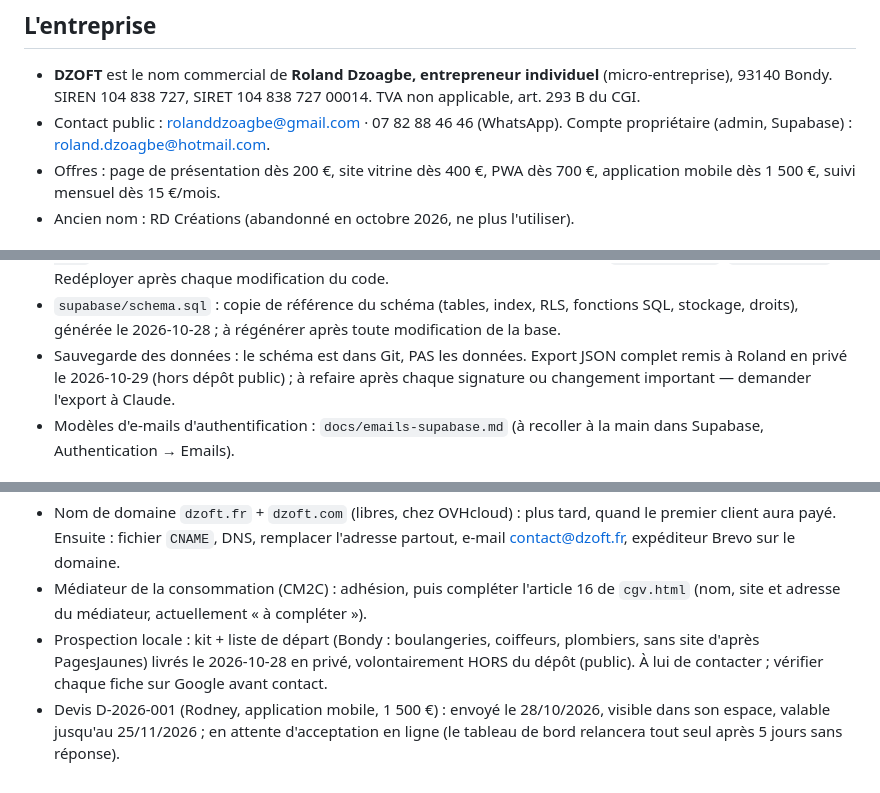
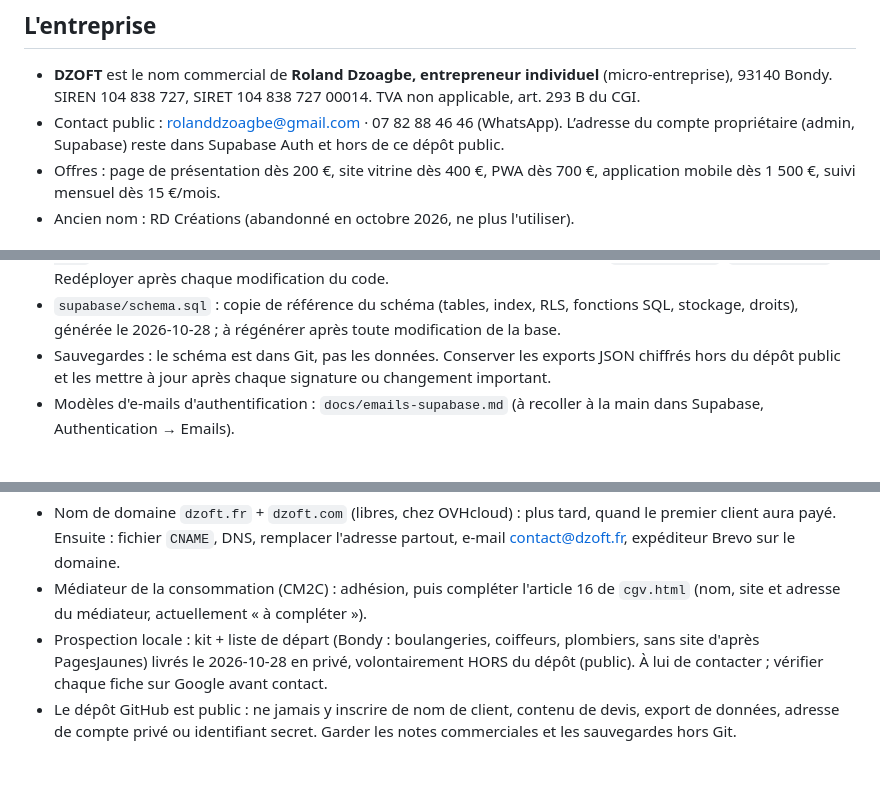
Before and after one commit to rdzoagbe/dzoft, a Markdown page: CLAUDE.md, 3 parts joined by grey strips. Rendered like a GitHub page.

Commit message:
Remove private client details from public repo notes

```diff
--- a/CLAUDE.md
+++ b/CLAUDE.md
@@ -7,7 +7,7 @@ Roland Dzoagbe parle français : réponds en français, simplement, sans jargon.
 - **DZOFT** est le nom commercial de **Roland Dzoagbe, entrepreneur individuel** (micro-entreprise),
   93140 Bondy. SIREN 104 838 727, SIRET 104 838 727 00014. TVA non applicable, art. 293 B du CGI.
 - Contact public : rolanddzoagbe@gmail.com · 07 82 88 46 46 (WhatsApp).
-  Compte propriétaire (admin, Supabase) : roland.dzoagbe@hotmail.com.
+  L’adresse du compte propriétaire (admin, Supabase) reste dans Supabase Auth et hors de ce dépôt public.
 - Offres : page de présentation dès 200 €, site vitrine dès 400 €, PWA dès 700 €,
   application mobile dès 1 500 €, suivi mensuel dès 15 €/mois.
 - Ancien nom : RD Créations (abandonné en octobre 2026, ne plus l'utiliser).
@@ -62,9 +62,8 @@ Roland Dzoagbe parle français : réponds en français, simplement, sans jargon.
   Secrets : `BREVO_API_KEY`, `SENDER_EMAIL`. Redéployer après chaque modification du code.
 - `supabase/schema.sql` : copie de référence du schéma (tables, index, RLS, fonctions SQL,
   stockage, droits), générée le 2026-10-28 ; à régénérer après toute modification de la base.
-- Sauvegarde des données : le schéma est dans Git, PAS les données. Export JSON complet remis
-  à Roland en privé le 2026-10-29 (hors dépôt public) ; à refaire après chaque signature ou
-  changement important — demander l'export à Claude.
+- Sauvegardes : le schéma est dans Git, pas les données. Conserver les exports JSON chiffrés
+  hors du dépôt public et les mettre à jour après chaque signature ou changement important.
 - Modèles d'e-mails d'authentification : `docs/emails-supabase.md` (à recoller à la main dans
   Supabase, Authentication → Emails).
 
@@ -90,6 +89,6 @@ Roland Dzoagbe parle français : réponds en français, simplement, sans jargon.
 - Prospection locale : kit + liste de départ (Bondy : boulangeries, coiffeurs, plombiers,
   sans site d'après PagesJaunes) livrés le 2026-10-28 en privé, volontairement HORS du dépôt
   (public). À lui de contacter ; vérifier chaque fiche sur Google avant contact.
-- Devis D-2026-001 (Rodney, application mobile, 1 500 €) : envoyé le 28/10/2026, visible dans
-  son espace, valable jusqu'au 25/11/2026 ; en attente d'acceptation en ligne (le tableau de
-  bord relancera tout seul après 5 jours sans réponse).
+- Le dépôt GitHub est public : ne jamais y inscrire de nom de client, contenu de devis,
+  export de données, adresse de compte privé ou identifiant secret. Garder les notes commerciales
+  et les sauvegardes hors Git.
```
